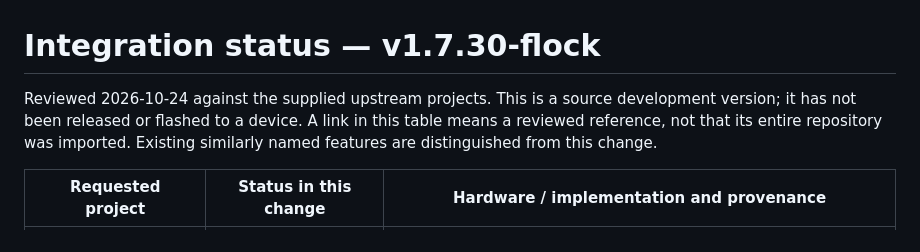
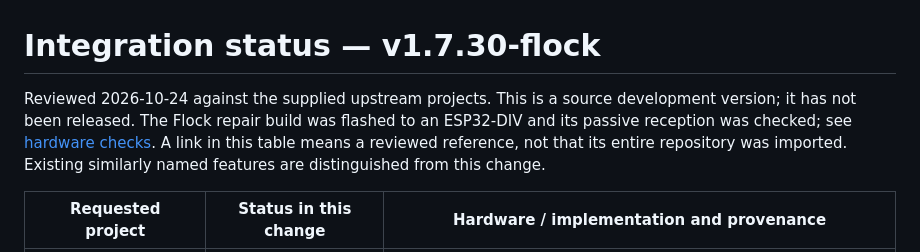
Before and after one commit to M5Shark/SHARKDIV-firmware, a Markdown page: docs/INTEGRATIONS.md, the part around the change. Rendered like a GitHub page.

```diff
--- a/docs/INTEGRATIONS.md
+++ b/docs/INTEGRATIONS.md
@@ -1,7 +1,8 @@
 # Integration status — v1.7.30-flock
 
 Reviewed 2026-10-24 against the supplied upstream projects. This is a source
-development version; it has not been released or flashed to a device. A link in
+development version; it has not been released. The Flock repair build was flashed
+to an ESP32-DIV and its passive reception was checked; see [hardware checks](FLOCK.md#validation-limits). A link in
 this table means a reviewed reference, not that its entire repository was
 imported. Existing similarly named features are distinguished from this change.
 
```
Also changed, not shown: docs/FLOCK.md (+7 -2 lines).
